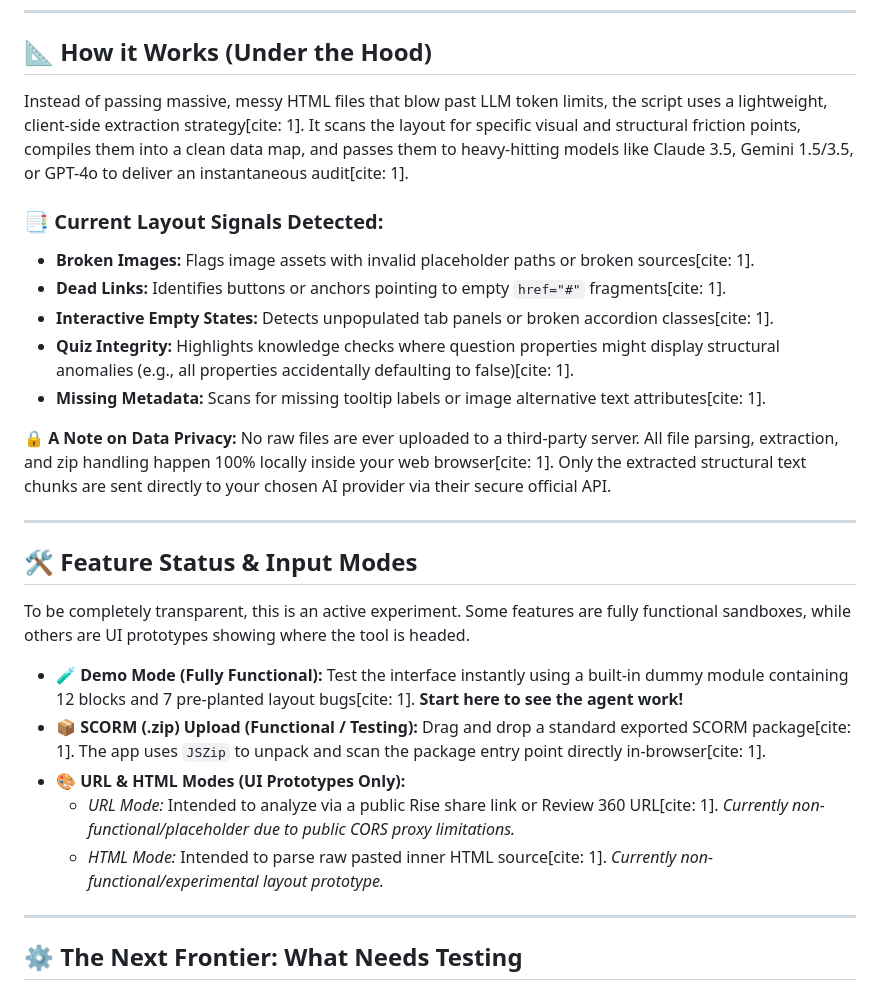
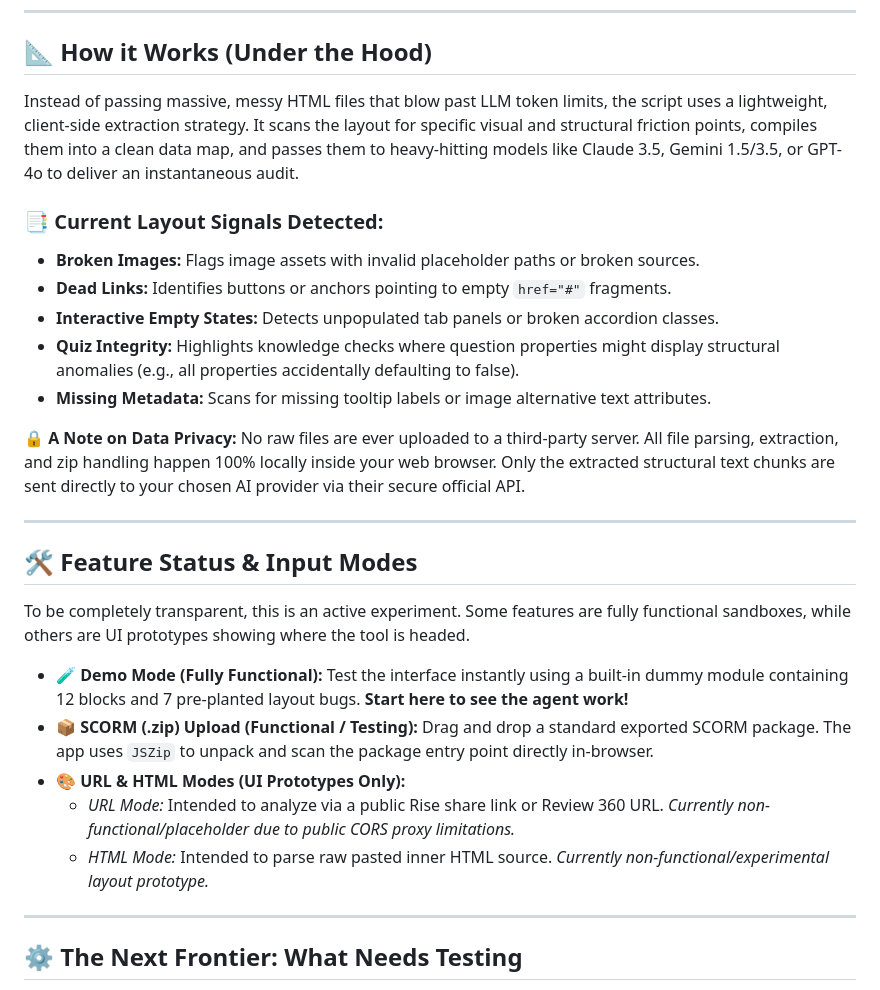
Before and after one commit to linuxsunil/RiseQAtool, a Markdown page: Readme.md, the part around the change. GitHub-like rendering.

Commit message:
Initial commit of Rise QA Agent

```diff
--- a/Readme.md
+++ b/Readme.md
@@ -14,16 +14,16 @@ The **Rise QA Agent** was born out of a simple question: *Can we treat e-learnin
 
 ## 📐 How it Works (Under the Hood)
 
-Instead of passing massive, messy HTML files that blow past LLM token limits, the script uses a lightweight, client-side extraction strategy[cite: 1]. It scans the layout for specific visual and structural friction points, compiles them into a clean data map, and passes them to heavy-hitting models like Claude 3.5, Gemini 1.5/3.5, or GPT-4o to deliver an instantaneous audit[cite: 1].
+Instead of passing massive, messy HTML files that blow past LLM token limits, the script uses a lightweight, client-side extraction strategy. It scans the layout for specific visual and structural friction points, compiles them into a clean data map, and passes them to heavy-hitting models like Claude 3.5, Gemini 1.5/3.5, or GPT-4o to deliver an instantaneous audit.
 
 ### 📑 Current Layout Signals Detected:
-* **Broken Images:** Flags image assets with invalid placeholder paths or broken sources[cite: 1].
-* **Dead Links:** Identifies buttons or anchors pointing to empty `href="#"` fragments[cite: 1].
-* **Interactive Empty States:** Detects unpopulated tab panels or broken accordion classes[cite: 1].
-* **Quiz Integrity:** Highlights knowledge checks where question properties might display structural anomalies (e.g., all properties accidentally defaulting to false)[cite: 1].
-* **Missing Metadata:** Scans for missing tooltip labels or image alternative text attributes[cite: 1].
+* **Broken Images:** Flags image assets with invalid placeholder paths or broken sources.
+* **Dead Links:** Identifies buttons or anchors pointing to empty `href="#"` fragments.
+* **Interactive Empty States:** Detects unpopulated tab panels or broken accordion classes.
+* **Quiz Integrity:** Highlights knowledge checks where question properties might display structural anomalies (e.g., all properties accidentally defaulting to false).
+* **Missing Metadata:** Scans for missing tooltip labels or image alternative text attributes.
 
-🔒 **A Note on Data Privacy:** No raw files are ever uploaded to a third-party server. All file parsing, extraction, and zip handling happen 100% locally inside your web browser[cite: 1]. Only the extracted structural text chunks are sent directly to your chosen AI provider via their secure official API.
+🔒 **A Note on Data Privacy:** No raw files are ever uploaded to a third-party server. All file parsing, extraction, and zip handling happen 100% locally inside your web browser. Only the extracted structural text chunks are sent directly to your chosen AI provider via their secure official API.
 
 ---
 
@@ -31,11 +31,11 @@ Instead of passing massive, messy HTML files that blow past LLM token limits, th
 
 To be completely transparent, this is an active experiment. Some features are fully functional sandboxes, while others are UI prototypes showing where the tool is headed.
 
-* **🧪 Demo Mode (Fully Functional):** Test the interface instantly using a built-in dummy module containing 12 blocks and 7 pre-planted layout bugs[cite: 1]. **Start here to see the agent work!**
-* **📦 SCORM (.zip) Upload (Functional / Testing):** Drag and drop a standard exported SCORM package[cite: 1]. The app uses `JSZip` to unpack and scan the package entry point directly in-browser[cite: 1].
+* **🧪 Demo Mode (Fully Functional):** Test the interface instantly using a built-in dummy module containing 12 blocks and 7 pre-planted layout bugs. **Start here to see the agent work!**
+* **📦 SCORM (.zip) Upload (Functional / Testing):** Drag and drop a standard exported SCORM package. The app uses `JSZip` to unpack and scan the package entry point directly in-browser.
 * **🎨 URL & HTML Modes (UI Prototypes Only):**
-  * *URL Mode:* Intended to analyze via a public Rise share link or Review 360 URL[cite: 1]. *Currently non-functional/placeholder due to public CORS proxy limitations.*
-  * *HTML Mode:* Intended to parse raw pasted inner HTML source[cite: 1]. *Currently non-functional/experimental layout prototype.*
+  * *URL Mode:* Intended to analyze via a public Rise share link or Review 360 URL. *Currently non-functional/placeholder due to public CORS proxy limitations.*
+  * *HTML Mode:* Intended to parse raw pasted inner HTML source. *Currently non-functional/experimental layout prototype.*
 
 ---
 
```
